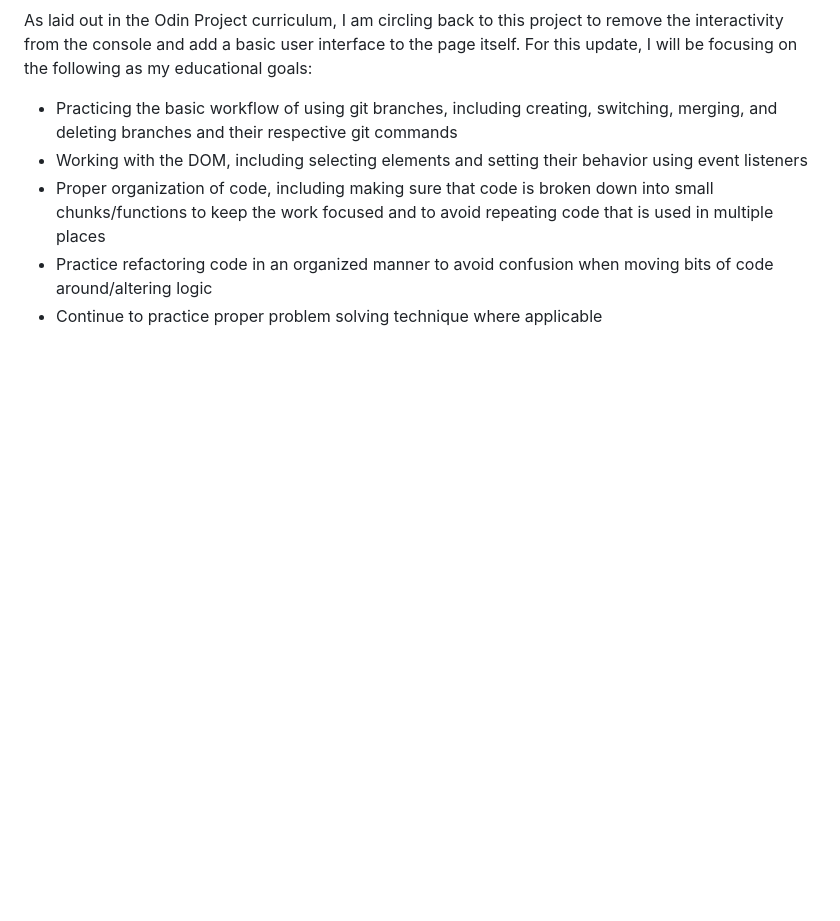
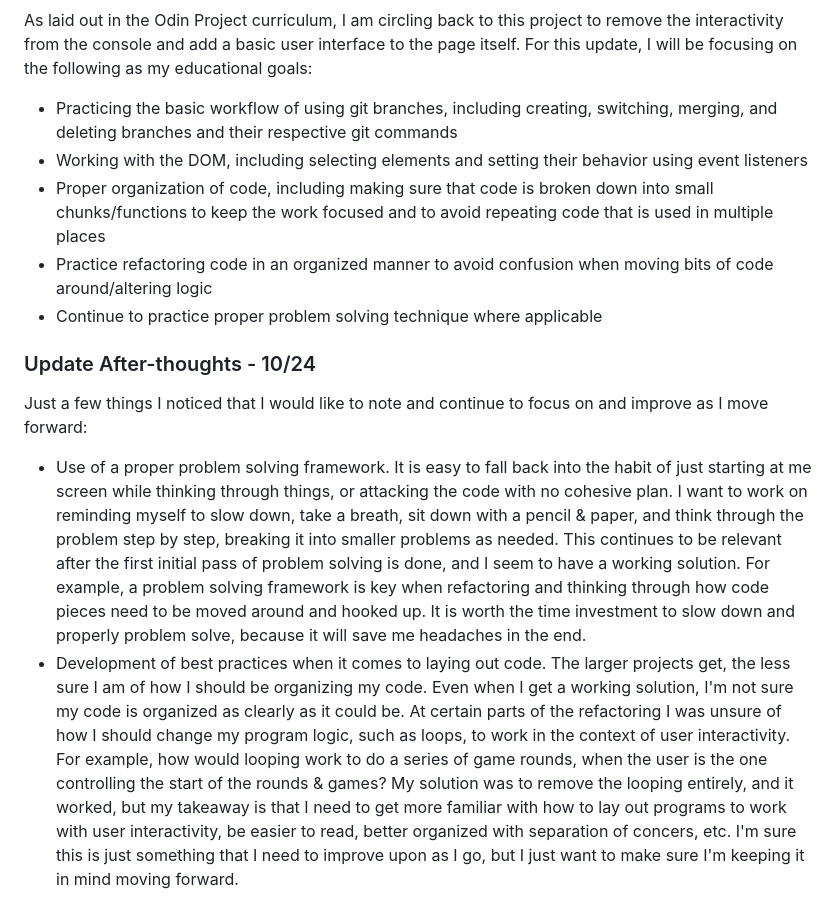
Before and after one commit to keenanhallas/odin-rock-paper-scissors, a Markdown page: README.md, the part around the change. Drawn GitHub-style; blank space fills up the shorter version.

```diff
--- a/README.md
+++ b/README.md
@@ -41,3 +41,10 @@ As laid out in the Odin Project curriculum, I am circling back to this project t
 - Proper organization of code, including making sure that code is broken down into small chunks/functions to keep the work focused and to avoid repeating code that is used in multiple places
 - Practice refactoring code in an organized manner to avoid confusion when moving bits of code around/altering logic
 - Continue to practice proper problem solving technique where applicable
+
+### Update After-thoughts - 10/24
+
+Just a few things I noticed that I would like to note and continue to focus on and improve as I move forward:
+
+- Use of a proper problem solving framework. It is easy to fall back into the habit of just starting at me screen while thinking through things, or attacking the code with no cohesive plan. I want to work on reminding myself to slow down, take a breath, sit down with a pencil & paper, and think through the problem step by step, breaking it into smaller problems as needed. This continues to be relevant after the first initial pass of problem solving is done, and I seem to have a working solution. For example, a problem solving framework is key when refactoring and thinking through how code pieces need to be moved around and hooked up. It is worth the time investment to slow down and properly problem solve, because it will save me headaches in the end.
+- Development of best practices when it comes to laying out code. The larger projects get, the less sure I am of how I should be organizing my code. Even when I get a working solution, I'm not sure my code is organized as clearly as it could be. At certain parts of the refactoring I was unsure of how I should change my program logic, such as loops, to work in the context of user interactivity. For example, how would looping work to do a series of game rounds, when the user is the one controlling the start of the rounds & games? My solution was to remove the looping entirely, and it worked, but my takeaway is that I need to get more familiar with how to lay out programs to work with user interactivity, be easier to read, better organized with separation of concers, etc. I'm sure this is just something that I need to improve upon as I go, but I just want to make sure I'm keeping it in mind moving forward.
```
